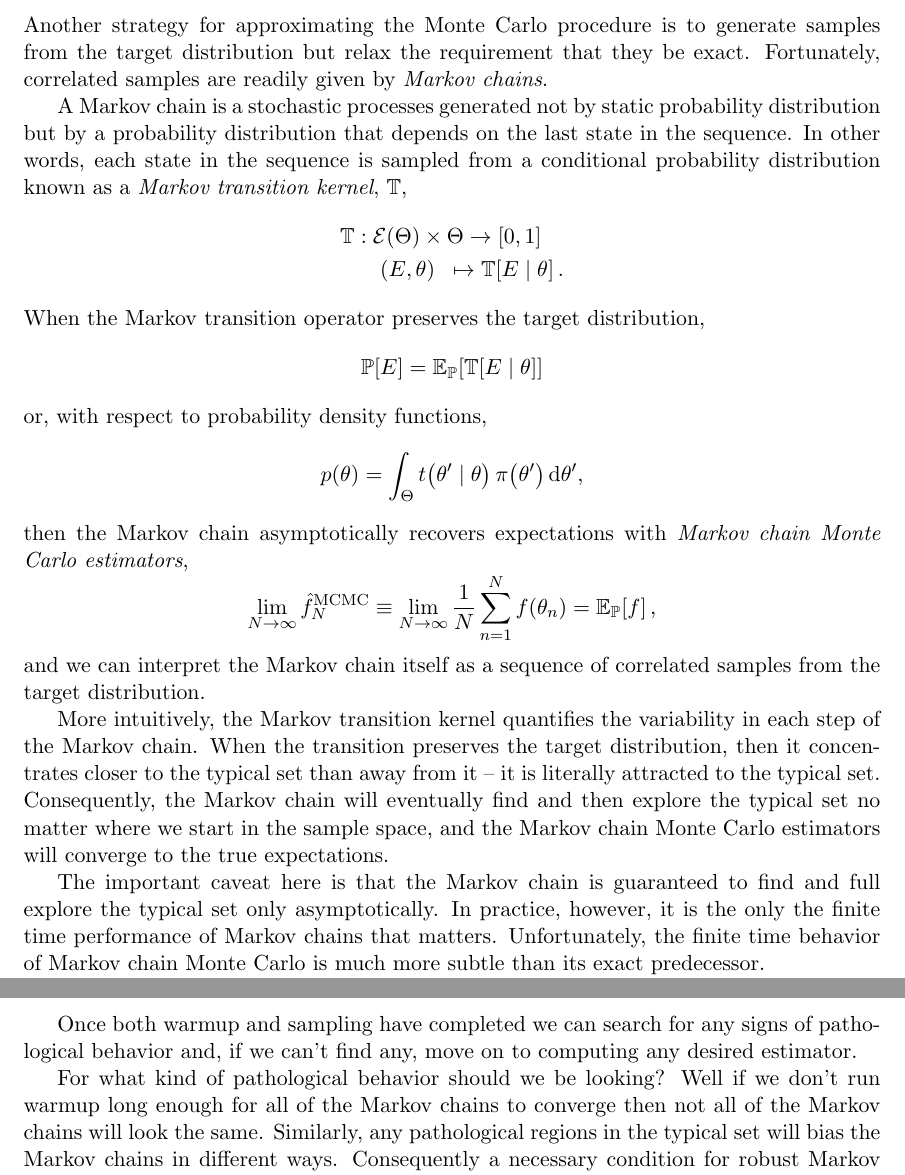
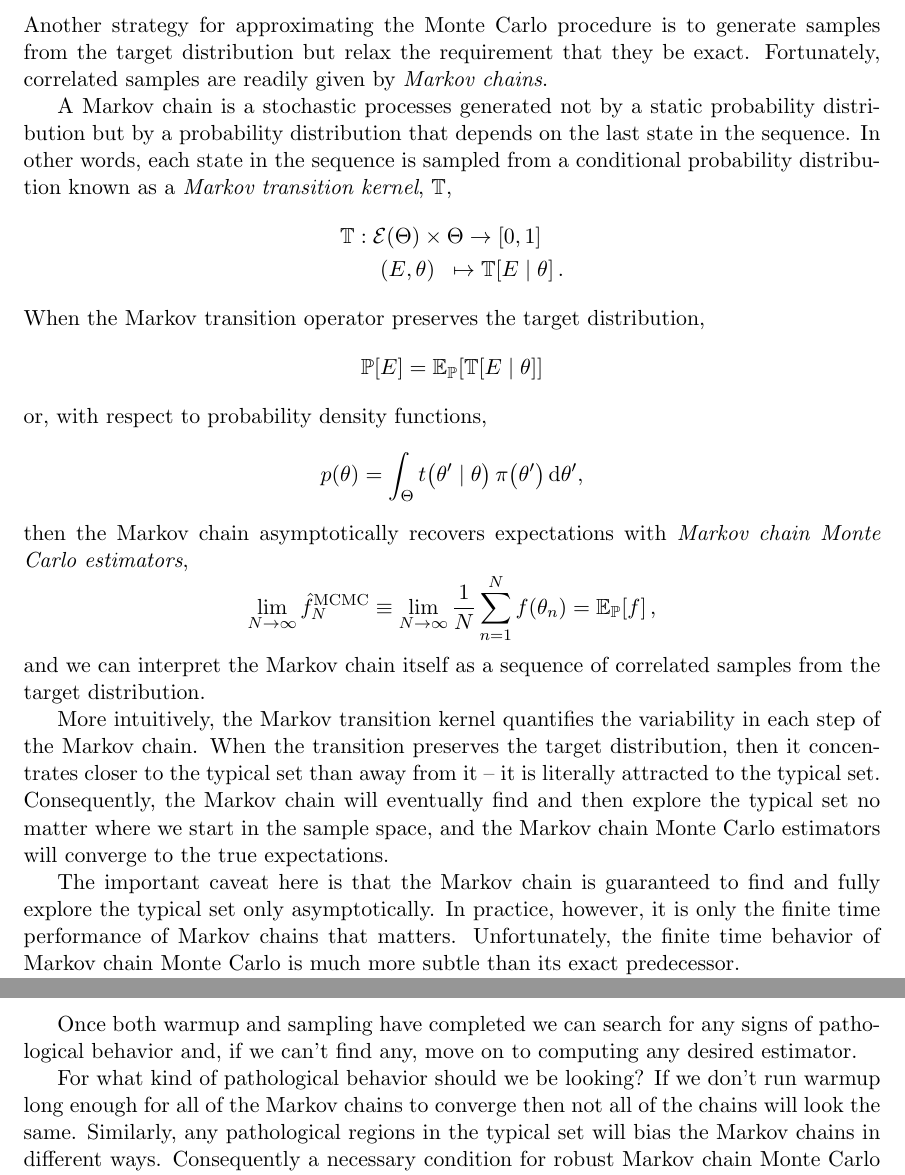
Before and after one commit to betanalpha/stan_intro, a LaTeX document (stan_intro.tex): two parts of pages 29 and 34 of 39, joined at a grey line, cut so that both start at the same text. Compiled offline with pdfLaTeX.

Commit message:
section 6 typos

```diff
--- a/stan_intro.tex
+++ b/stan_intro.tex
@@ -2111,7 +2111,7 @@ is to generate samples from the target distribution but relax
 the requirement that they be exact.  Fortunately, correlated
 samples are readily given by \emph{Markov chains}.
 
-A Markov chain is a stochastic processes generated not by
+A Markov chain is a stochastic processes generated not by a
 static probability distribution but by a probability distribution
 that depends on the last state in the sequence.  In other words,
 each state in the sequence is sampled from a conditional
@@ -2171,8 +2171,8 @@ and the Markov chain Monte Carlo estimators will converge
 to the true expectations.
 
 The important caveat here is that the Markov chain is
-guaranteed to find and full explore the typical set only
-asymptotically.  In practice, however, it is the only the finite time
+guaranteed to find and fully explore the typical set only
+asymptotically.  In practice, however, it is only the finite time
 performance of Markov chains that matters.  Unfortunately, the
 finite time behavior of Markov chain Monte Carlo is much more
 subtle than its exact predecessor.
@@ -3570,8 +3570,8 @@ search for any signs of pathological behavior and, if we
 can't find any, move on to computing any desired estimator.
 
 For what kind of pathological behavior should we be looking?
-Well if we don't run warmup long enough for all of the Markov
-chains to converge then not all of the Markov chains will look
+If we don't run warmup long enough for all of the Markov
+chains to converge then not all of the chains will look
 the same.  Similarly, any pathological regions in the typical set
 will bias the Markov chains in different ways.  Consequently a
 necessary condition for robust Markov chain Monte Carlo
```
Also changed, not shown: stan_intro.pdf, stan_intro.tex (14 more changed lines).
